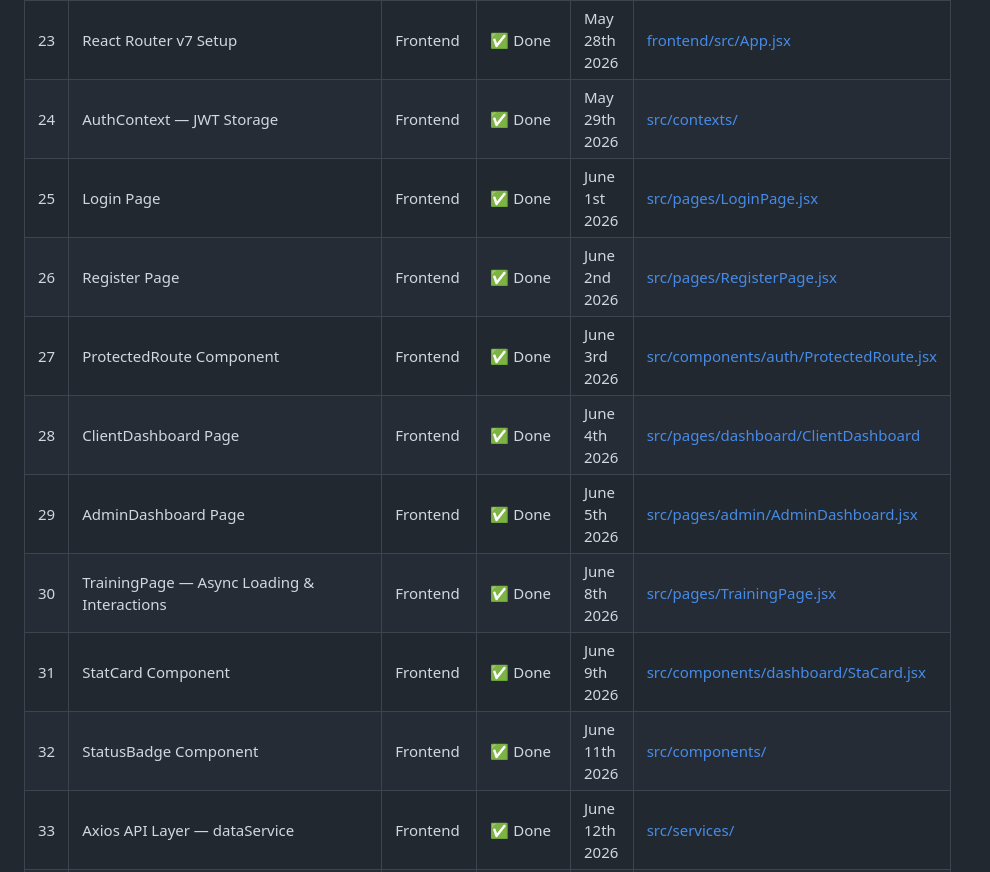
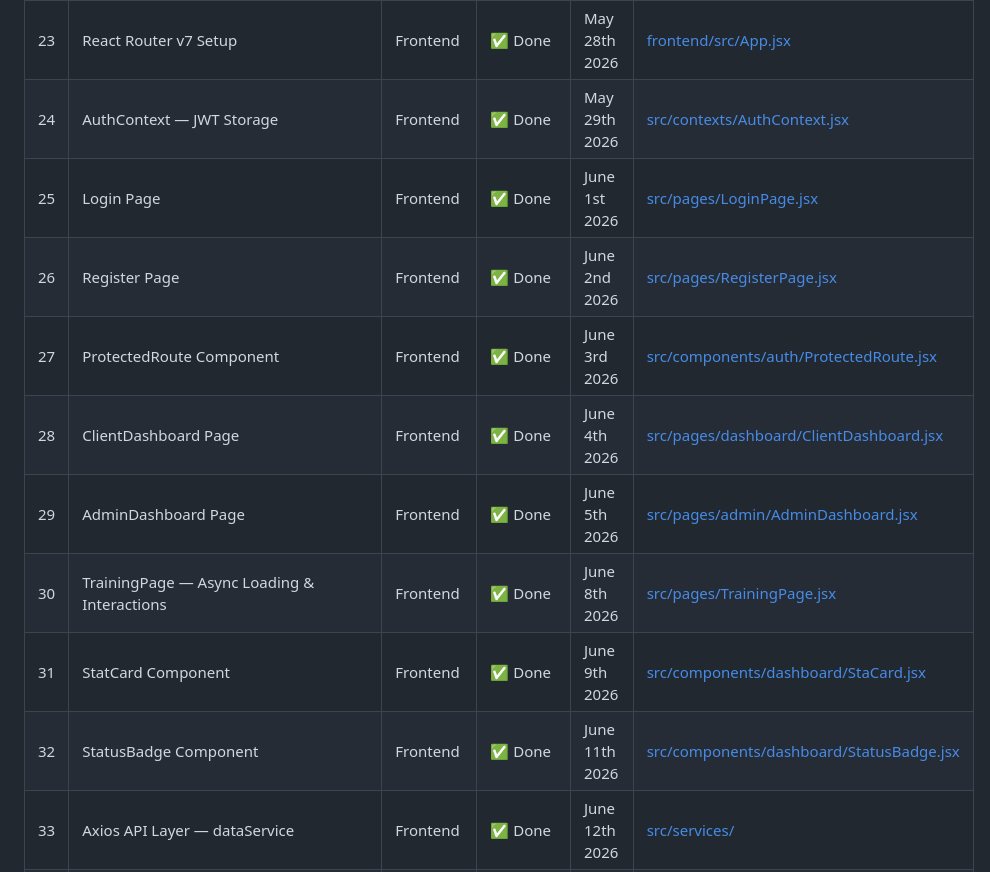
Before and after one commit to Tommy-JOUHANS/portfolio, a Markdown page: Stages/Stage-4/README.md, the part around one of its changes. Drawn GitHub-style.

```diff
--- a/Stages/Stage-4/README.md
+++ b/Stages/Stage-4/README.md
@@ -613,15 +615,15 @@ jobs:
 | 21 | React + Vite Project Setup | Frontend | ✅ Done | May 26th 2026 | [frontend/package.json](https://github.com/Tommy-JOUHANS/portfolio/blob/main/cyberaudit/frontend/package.json) |
 | 22 | Tailwind CSS v4 Configuration | Frontend | ✅ Done | May 27th 2026 | [frontend/src/global.cc](https://github.com/Tommy-JOUHANS/portfolio/blob/main/cyberaudit/frontend/src/global.css) |
 | 23 | React Router v7 Setup | Frontend | ✅ Done | May 28th 2026 | [frontend/src/App.jsx](https://github.com/Tommy-JOUHANS/portfolio/blob/main/cyberaudit/frontend/src/App.jsx) |
-| 24 | AuthContext — JWT Storage | Frontend | ✅ Done | May 29th 2026 | [src/contexts/](https://github.com/Tommy-JOUHANS/portfolio/blob/main/cyberaudit/frontend/src/context/AuthContext.jsx) |
+| 24 | AuthContext — JWT Storage | Frontend | ✅ Done | May 29th 2026 | [src/contexts/AuthContext.jsx](https://github.com/Tommy-JOUHANS/portfolio/blob/main/cyberaudit/frontend/src/context/AuthContext.jsx) |
 | 25 | Login Page | Frontend | ✅ Done | June 1st 2026 | [src/pages/LoginPage.jsx](https://github.com/Tommy-JOUHANS/portfolio/blob/main/cyberaudit/frontend/src/pages/LoginPage.jsx) |
 | 26 | Register Page | Frontend | ✅ Done | June 2nd 2026 | [src/pages/RegisterPage.jsx](https://github.com/Tommy-JOUHANS/portfolio/blob/main/cyberaudit/frontend/src/pages/RegisterPage.jsx) |
 | 27 | ProtectedRoute Component | Frontend | ✅ Done | June 3rd 2026 | [src/components/auth/ProtectedRoute.jsx](https://github.com/Tommy-JOUHANS/portfolio/blob/main/cyberaudit/frontend/src/components/auth/ProtectedRoute.jsx) |
-| 28 | ClientDashboard Page | Frontend | ✅ Done | June 4th 2026 | [src/pages/dashboard/ClientDashboard](https://github.com/Tommy-JOUHANS/portfolio/blob/main/cyberaudit/frontend/src/components/dashboard/ClientDashboard.jsx) |
+| 28 | ClientDashboard Page | Frontend | ✅ Done | June 4th 2026 | [src/pages/dashboard/ClientDashboard.jsx](https://github.com/Tommy-JOUHANS/portfolio/blob/main/cyberaudit/frontend/src/components/dashboard/ClientDashboard.jsx) |
 | 29 | AdminDashboard Page | Frontend | ✅ Done | June 5th 2026 | [src/pages/admin/AdminDashboard.jsx](https://github.com/Tommy-JOUHANS/portfolio/blob/main/cyberaudit/frontend/src/components/admin/AdminDashboard.jsx) |
 | 30 | TrainingPage — Async Loading & Interactions | Frontend | ✅ Done | June 8th 2026 | [src/pages/TrainingPage.jsx](https://github.com/Tommy-JOUHANS/portfolio/blob/main/cyberaudit/frontend/src/pages/TrainingPage.jsx) |
 | 31 | StatCard Component | Frontend | ✅ Done | June 9th 2026 | [src/components/dashboard/StaCard.jsx](https://github.com/Tommy-JOUHANS/portfolio/blob/main/cyberaudit/frontend/src/components/dashboard/StatCard.jsx) |
-| 32 | StatusBadge Component | Frontend | ✅ Done | June 11th 2026 | [src/components/](https://github.com/Tommy-JOUHANS/portfolio/blob/main/cyberaudit/frontend/src/components/dashboard/StatusBadge.jsx) |
+| 32 | StatusBadge Component | Frontend | ✅ Done | June 11th 2026 | [src/components/dashboard/StatusBadge.jsx](https://github.com/Tommy-JOUHANS/portfolio/blob/main/cyberaudit/frontend/src/components/dashboard/StatusBadge.jsx) |
 | 33 | Axios API Layer — dataService | Frontend | ✅ Done | June 12th 2026 | [src/services/](https://github.com/Tommy-JOUHANS/portfolio/blob/main/cyberaudit/frontend/src/services/dataService.js) |
 | 34 | conftest.py + pytest Setup | Tests | ✅ Done | June 13th 2026 | [backend/conftest.py](https://github.com/Tommy-JOUHANS/portfolio/blob/main/cyberaudit/backend/conftest.py) |
 | 35 | TestUserModel — 8 tests | Tests | ✅ Done | June 15th 2026 | [accounts/tests.py](https://github.com/Tommy-JOUHANS/portfolio/blob/main/cyberaudit/backend/apps/accounts/tests.py) |
```
Also changed, not shown: other parts of Stages/Stage-4/README.md (+11 -9 lines).
